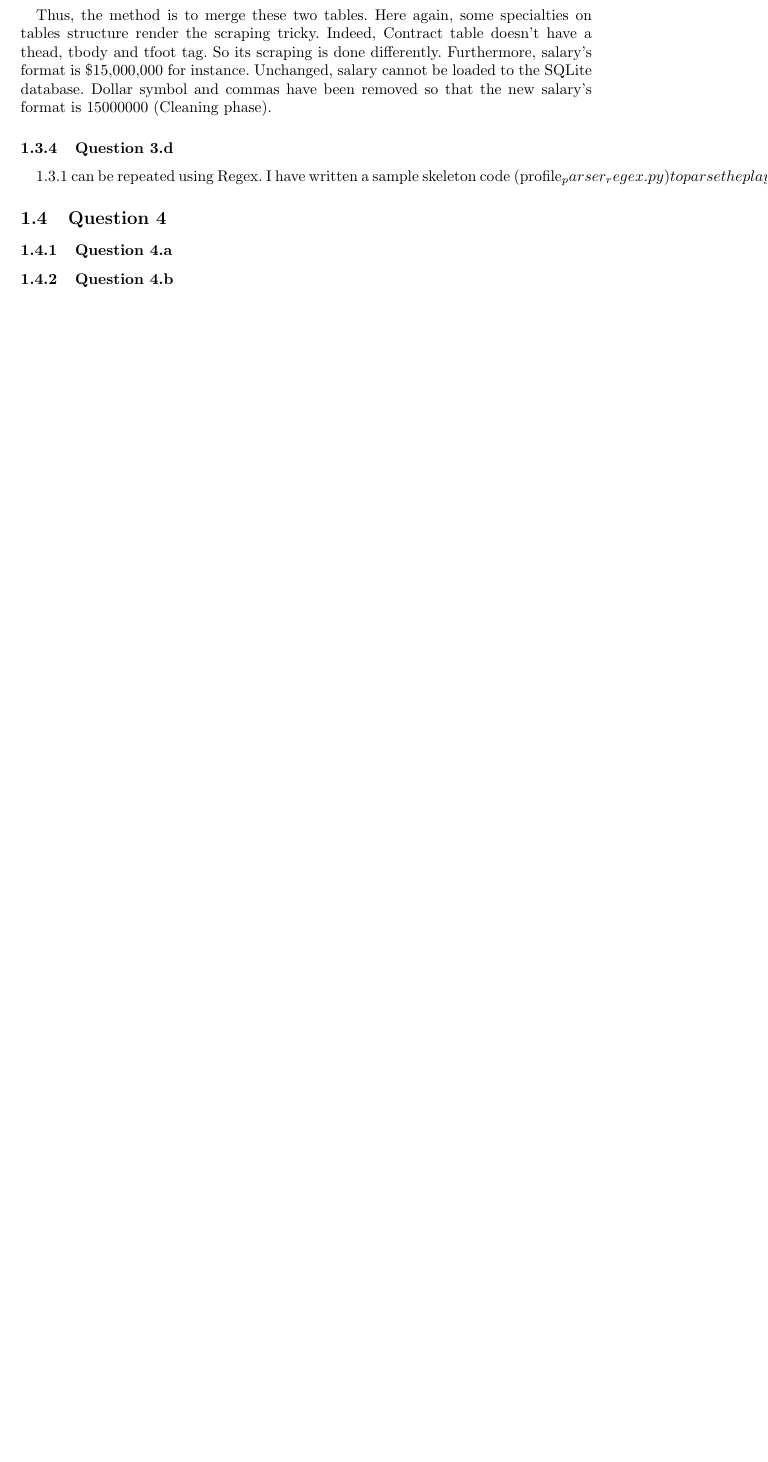
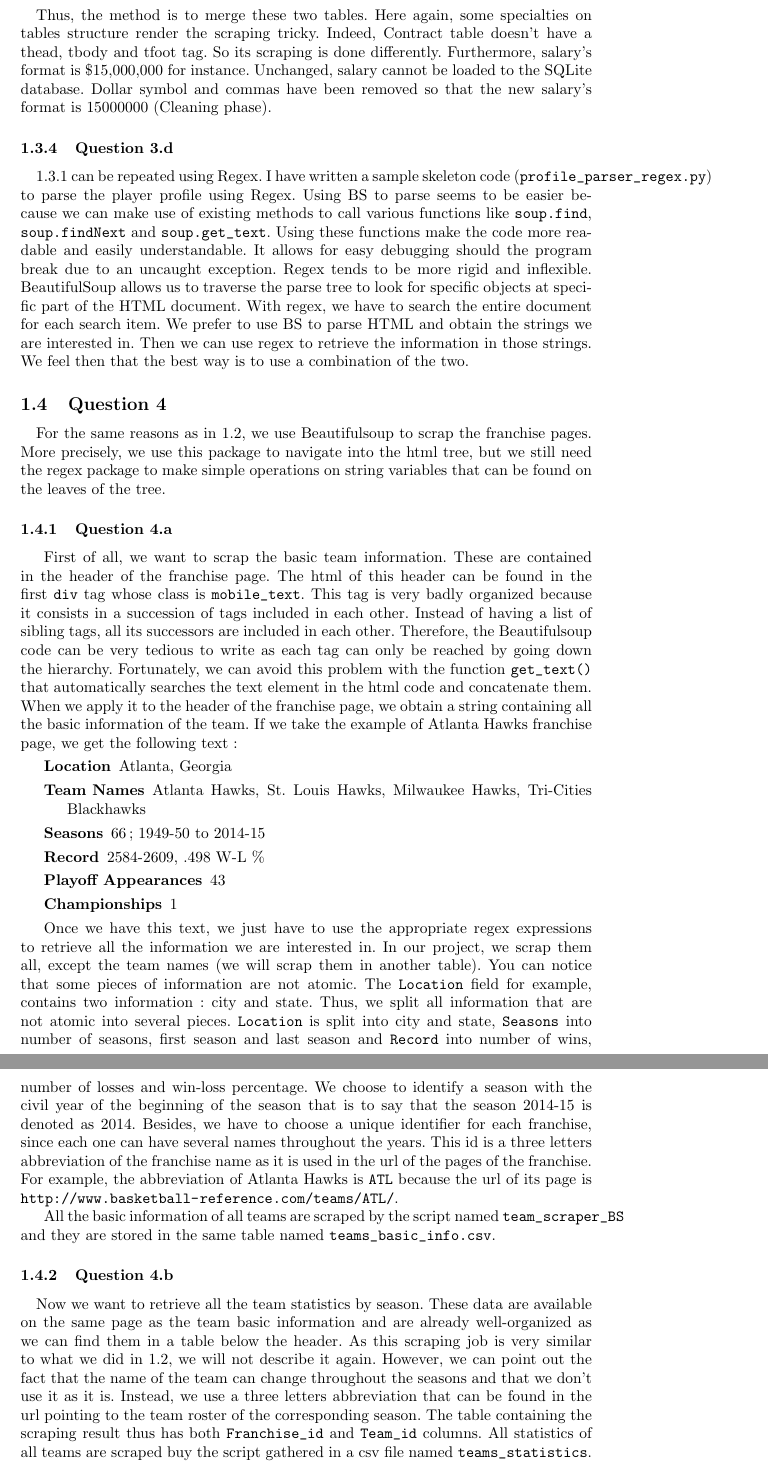
Before and after one commit to perezmunoz/fedelmid, a LaTeX document (Report/0_architecture_rapport.tex, which reads Report/3_1_4.tex): part of page 7 of 11 before the commit and two parts of pages 7 and 8 of 12 after it, the two joined at a grey line, cut so that both start at the same text, the shorter picture padded with empty space. The pictures show the PDF file Report/0_architecture_rapport.pdf that the author committed with the source.

Commit message:
Part 1 of the report

```diff
--- a/Report/3_1_4.tex
+++ b/Report/3_1_4.tex
@@ -3,11 +3,28 @@
 % subsection title
 \subsection{Question 4}
 \label{subsec:314}
+\paragraph{}For the same reasons as in \ref{subsec:312}, we use Beautifulsoup to scrap the franchise pages. More precisely, we use this package to navigate into the html tree, but we still need the regex package to make simple operations on string variables that can be found on the leaves of the tree.
 
 % subsubsection title
 \subsubsection{Question 4.a}
 \label{subsubsec:314a}
+First of all, we want to scrap the basic team information. These are contained in the header of the franchise page. The html of this header can be found in the first \verb|div| tag whose class is \verb|mobile_text|. This tag is very badly organized because it consists in a succession of tags included in each other. Instead of having a list of sibling tags, all its successors are included in each other. Therefore, the Beautifulsoup code can be very tedious to write as each tag can only be reached by going down the hierarchy. Fortunately, we can avoid this problem with the function \verb|get_text()| that automatically searches the text element in the html code and concatenate them. When we apply it to the header of the franchise page, we obtain a string containing all the basic information of the team. If we take the example of Atlanta Hawks franchise page, we get the following text :
+\begin{description}
+	\item[Location] Atlanta, Georgia
+	\item [Team Names] Atlanta Hawks, St. Louis Hawks, Milwaukee Hawks, Tri-Cities Blackhawks
+	\item [Seasons] 66; 1949-50 to 2014-15
+	\item [Record] 2584-2609, .498 W-L \%
+	\item [Playoff Appearances] 43
+	\item [Championships] 1
+\end{description}
+
+	Once we have this text, we just have to use the appropriate regex expressions to retrieve all the information we are interested in. In our project, we scrap them all, except the team names (we will scrap them in another table). You can notice that some pieces of information are not atomic. The \verb|Location| field for example, contains two information: city and state. Thus, we split all information that are not atomic into several pieces. \verb|Location| is split into city and state, \verb|Seasons| into number of seasons, first season and last season and \verb|Record| into number of wins, number of losses and win-loss percentage. We choose to identify a season with the civil year of the beginning of the season that is to say that the season 2014-15 is denoted as 2014. Besides, we have to choose a unique identifier for each franchise, since each one can have several names throughout the years. This id is a three letters abbreviation of the franchise name as it is used in the url of the pages of the franchise. For example, the abbreviation of Atlanta Hawks is \verb|ATL| because the url of its page is \url{http://www.basketball-reference.com/teams/ATL/}.
+
+	All the basic information of all teams are scraped by the script named \verb|team_scraper_BS| and they are stored in the same table named \verb|teams_basic_info.csv|.
 
 % subsubsection title
 \subsubsection{Question 4.b}
 \label{subsubsec:314b}
+
+\paragraph{}Now we want to retrieve all the team statistics by season. These data are available on the same page as the team basic information and are already well-organized as we can find them in a table below the header. As this scraping job is very similar to what we did in \ref{subsec:312}, we will not describe it again. However, we can point out the fact that the name of the team can change throughout the seasons and that we don't use it as it is. Instead, we use a three letters abbreviation that can be found in the url pointing to the team roster of the corresponding season. The table containing the scraping result thus has both \verb|Franchise_id| and \verb|Team_id| columns. All statistics of all teams are scraped buy the script gathered in a csv file named \verb|teams_statistics|.
+These data are not sufficient to answer all questions of Part 2. In order to get players experience, we also have to scrap rosters of all teams for each season. These data are available in  \verb|roster_statistics.csv|.
```
Also changed, not shown: Report/3_1_2.tex (+1 -1 lines), Report/3_1_3.tex (+3 -3 lines), Report/3_1_5.tex (+5 -0 lines), Report/0_architecture_rapport.pdf, 8 other files.
